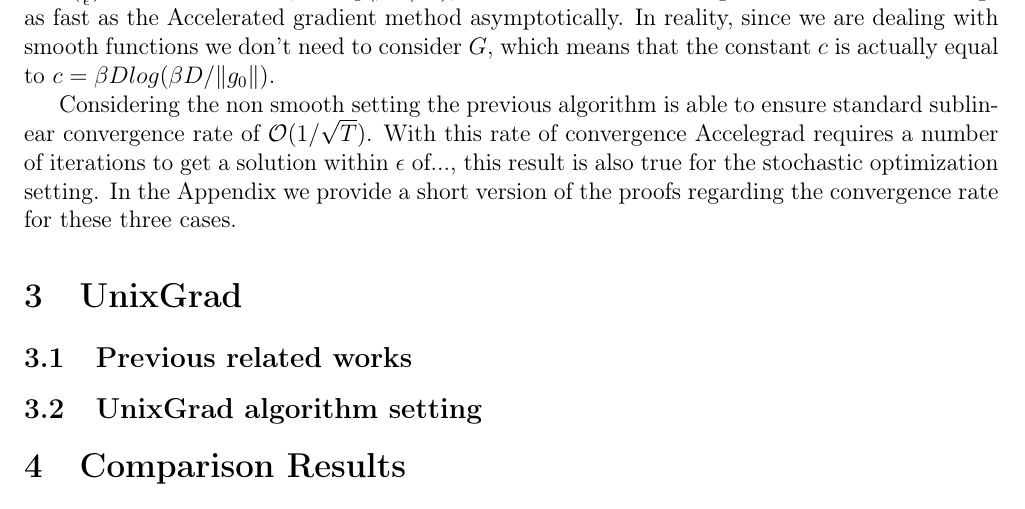
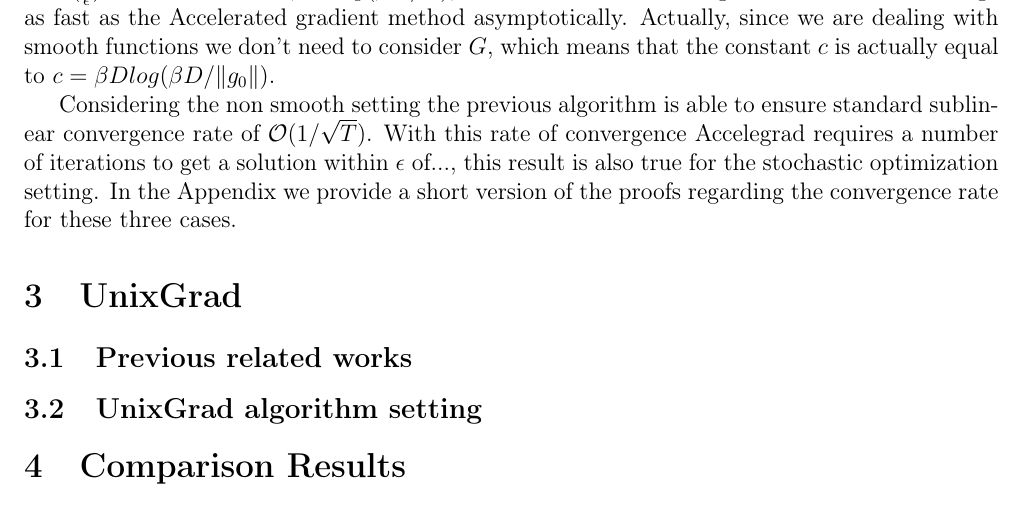
Before and after one commit to FrancescoMandru/Optimization, a LaTeX document (Latex/SCOSVM.tex): part of page 4 of 9, cut so that both start at the same text. Compiled offline with pdfLaTeX.

Commit message:
TODO: Fix UnixGrad

```diff
--- a/Latex/SCOSVM.tex
+++ b/Latex/SCOSVM.tex
@@ -146,7 +146,7 @@ which increase with $t$, putting emphasis on recent queries of the gradient. As
 
 \newpage
 
-For the smooth setting Accelegrad requires a number of iterations to get a solution within $\epsilon$ of $\mathcal{O}(\frac{c}{\epsilon})^{\frac{1}{2}}$ with $c = DG + \beta D^2log(\beta D/G)$, which means that the algorithm is able to converge as fast as the Accelerated gradient method asymptotically. In reality, since we are dealing with smooth functions we don't need to consider $G$, which means that the constant $c$ is actually equal to $c = \beta D  log(\beta D /\Vert g_0 \Vert)$.
+For the smooth setting Accelegrad requires a number of iterations to get a solution within $\epsilon$ of $\mathcal{O}(\frac{c}{\epsilon})^{\frac{1}{2}}$ with $c = DG + \beta D^2log(\beta D/G)$, which means that the algorithm is able to converge as fast as the Accelerated gradient method asymptotically. Actually, since we are dealing with smooth functions we don't need to consider $G$, which means that the constant $c$ is actually equal to $c = \beta D  log(\beta D /\Vert g_0 \Vert)$.
 
 Considering the non smooth setting the previous algorithm is able to ensure standard sublinear convergence rate of $\mathcal{O}(1/\sqrt T)$. With this rate of convergence Accelegrad requires a number of iterations to get a solution within $\epsilon$ of..., this result is also true for the stochastic optimization setting. In the Appendix we provide a short version of the proofs regarding the convergence rate for these three cases.
 
```
Also changed, not shown: Latex/SCOSVM.pdf, 1 other file.
